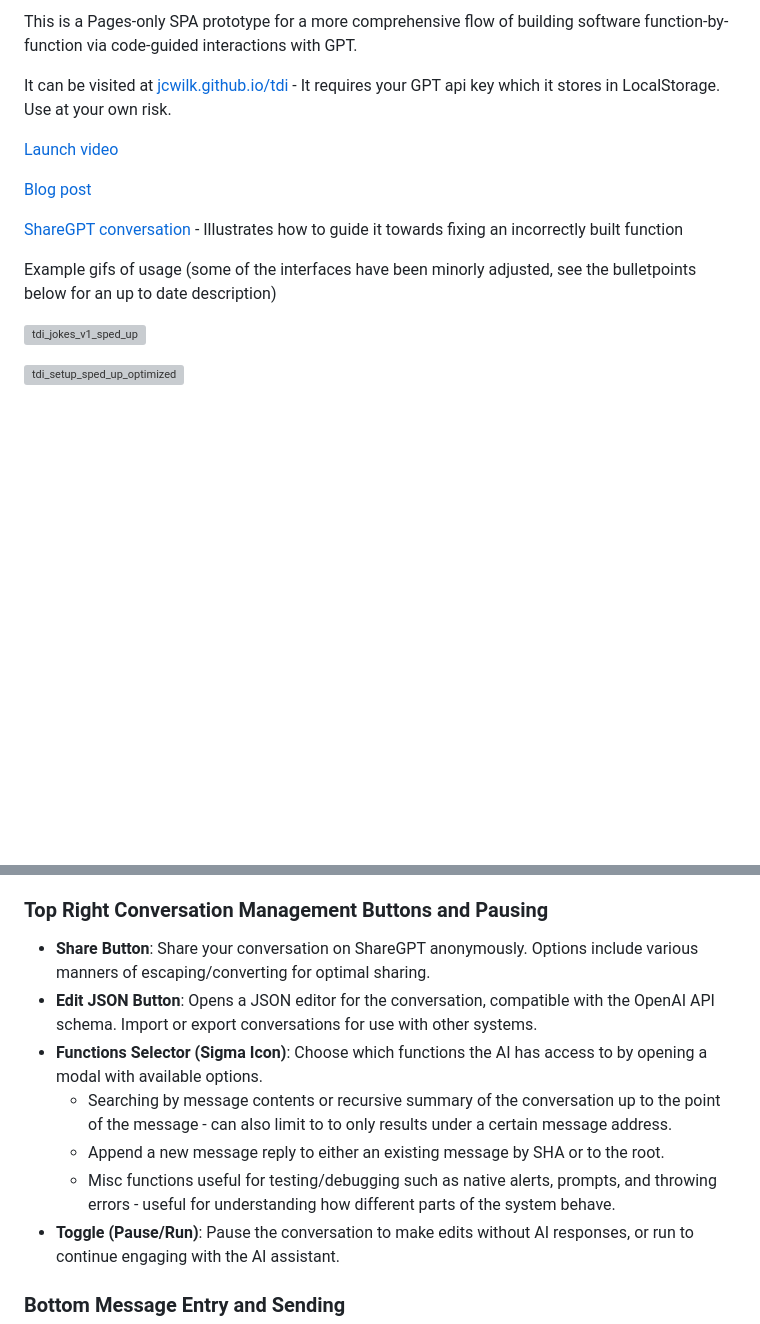
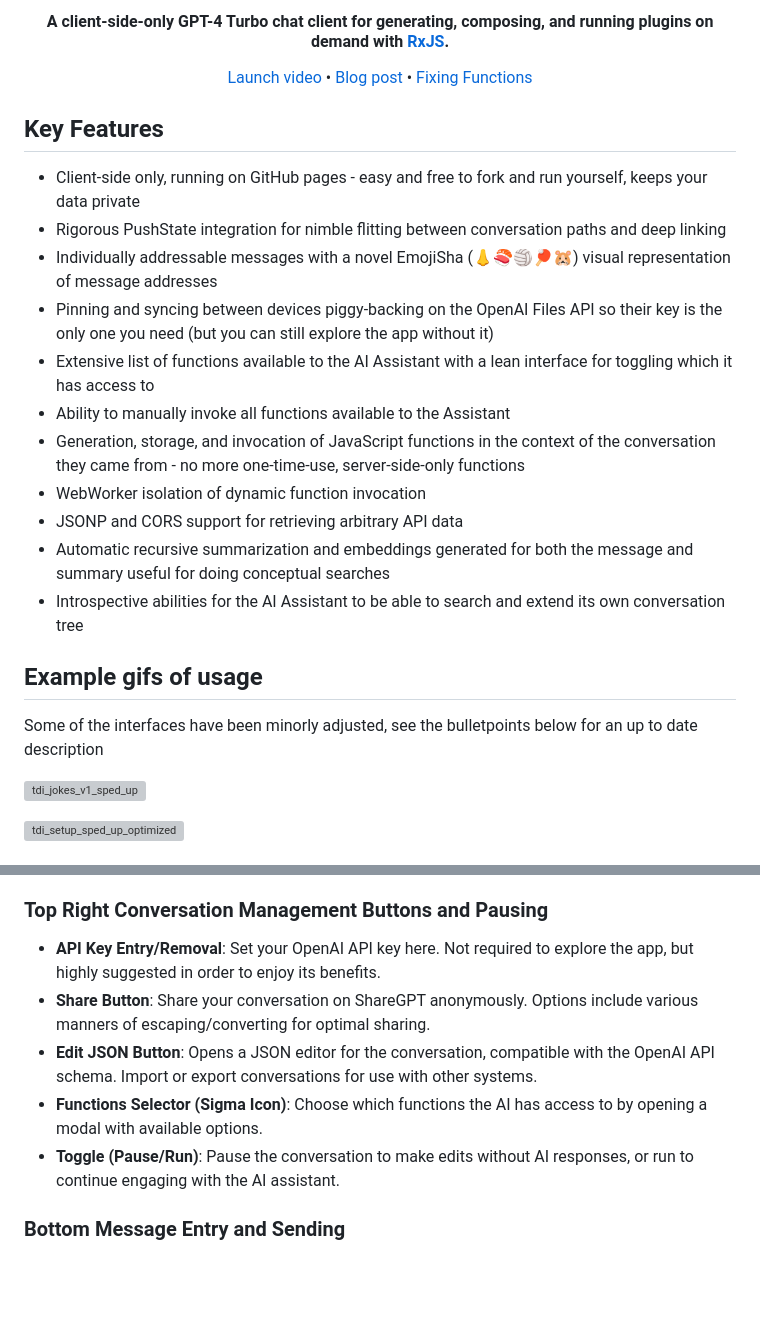
Before and after one commit to jcwilk/tdi, a Markdown page: README.md, 2 parts joined by grey strips. Drawn GitHub-style; blank space fills up the shorter version; grey boxes are pictures that could not be loaded.

```diff
--- a/README.md
+++ b/README.md
@@ -2,15 +8,29 @@
 
-This is a Pages-only SPA prototype for a more comprehensive flow of building software function-by-function via code-guided interactions with GPT.
+<h4 align="center">A client-side-only GPT-4 Turbo chat client for generating, composing, and running plugins on demand with <a href="https://rxjs.dev/" target="_blank">RxJS</a>.</h4>
 
-It can be visited at [jcwilk.github.io/tdi](https://jcwilk.github.io/tdi) - It requires your GPT api key which it stores in LocalStorage. Use at your own risk.
+<p align="center">
+  <a href="https://youtu.be/P20n5-dAyOA">Launch video</a> •
+  <a href="https://jcwilk.com/tree-driven-interaction-vision-and-upcoming-features/">Blog post</a> •
+  <a href="https://sharegpt.com/c/11L1odS">Fixing Functions</a>
+</p>
 
-[Launch video](https://youtu.be/P20n5-dAyOA)
+## Key Features
 
-[Blog post](https://jcwilk.com/tree-driven-interaction-vision-and-upcoming-features/)
+* Client-side only, running on GitHub pages - easy and free to fork and run yourself, keeps your data private
+* Rigorous PushState integration for nimble flitting between conversation paths and deep linking
+* Individually addressable messages with a novel EmojiSha (👃🍣🏐🏓🐹) visual representation of message addresses
+* Pinning and syncing between devices piggy-backing on the OpenAI Files API so their key is the only one you need (but you can still explore the app without it)
+* Extensive list of functions available to the AI Assistant with a lean interface for toggling which it has access to
+* Ability to manually invoke all functions available to the Assistant
+* Generation, storage, and invocation of JavaScript functions in the context of the conversation they came from - no more one-time-use, server-side-only functions
+* WebWorker isolation of dynamic function invocation
+* JSONP and CORS support for retrieving arbitrary API data
+* Automatic recursive summarization and embeddings generated for both the message and summary useful for doing conceptual searches
+* Introspective abilities for the AI Assistant to be able to search and extend its own conversation tree
 
-[ShareGPT conversation](https://sharegpt.com/c/11L1odS) - Illustrates how to guide it towards fixing an incorrectly built function
+## Example gifs of usage
 
-Example gifs of usage (some of the interfaces have been minorly adjusted, see the bulletpoints below for an up to date description)
+Some of the interfaces have been minorly adjusted, see the bulletpoints below for an up to date description
 
 ![tdi_jokes_v1_sped_up](https://github.com/jcwilk/tdi/assets/39782/8f2bd775-5b08-4b02-a9d5-f51908882558)
 
@@ -26,12 +46,10 @@ Example gifs of usage (some of the interfaces have been minorly adjusted, see th
 
 ### Top Right Conversation Management Buttons and Pausing
 
+- **API Key Entry/Removal**: Set your OpenAI API key here. Not required to explore the app, but highly suggested in order to enjoy its benefits.
 - **Share Button**: Share your conversation on ShareGPT anonymously. Options include various manners of escaping/converting for optimal sharing.
 - **Edit JSON Button**: Opens a JSON editor for the conversation, compatible with the OpenAI API schema. Import or export conversations for use with other systems.
 - **Functions Selector (Sigma Icon)**: Choose which functions the AI has access to by opening a modal with available options.
-  - Searching by message contents or recursive summary of the conversation up to the point of the message - can also limit to to only results under a certain message address.
-  - Append a new message reply to either an existing message by SHA or to the root.
-  - Misc functions useful for testing/debugging such as native alerts, prompts, and throwing errors - useful for understanding how different parts of the system behave.
 - **Toggle (Pause/Run)**: Pause the conversation to make edits without AI responses, or run to continue engaging with the AI assistant.
 
 ### Bottom Message Entry and Sending
```
Also changed, not shown: other parts of README.md (+7 -1 lines).
